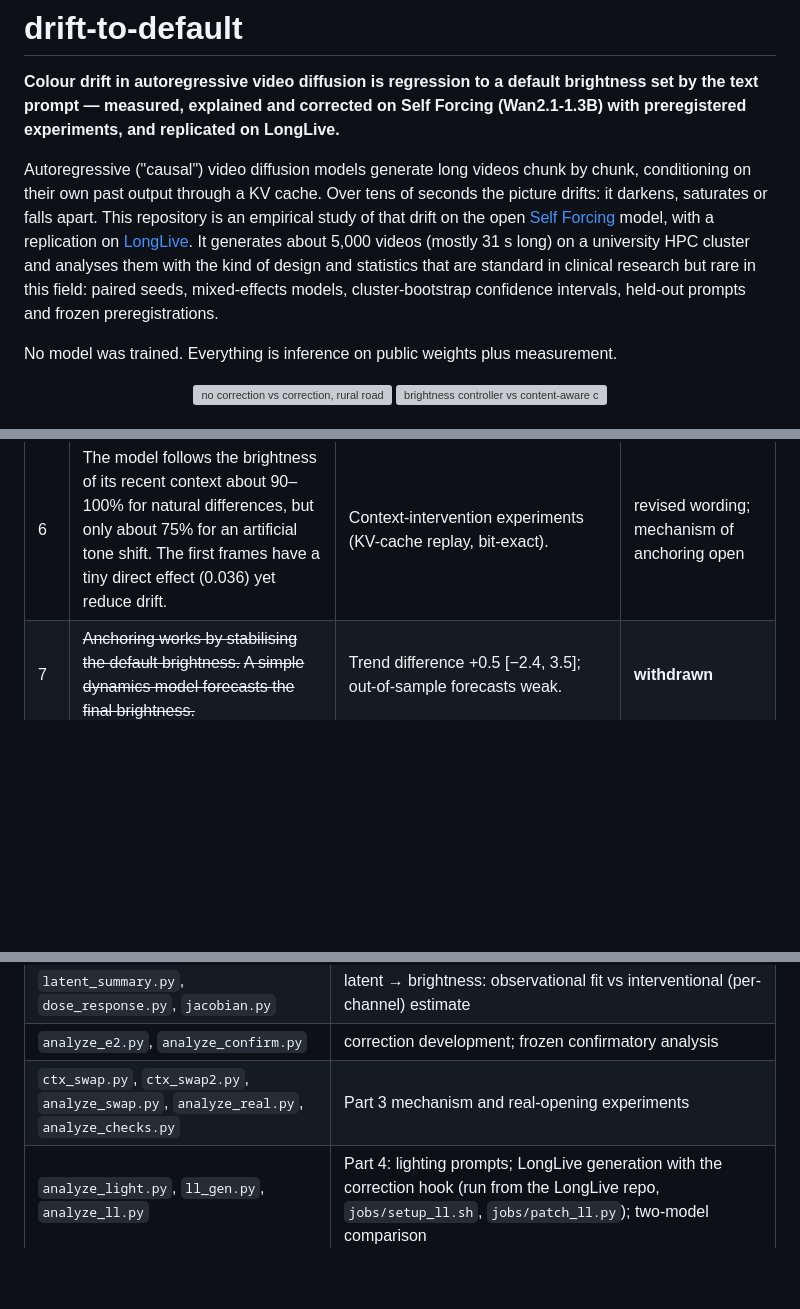
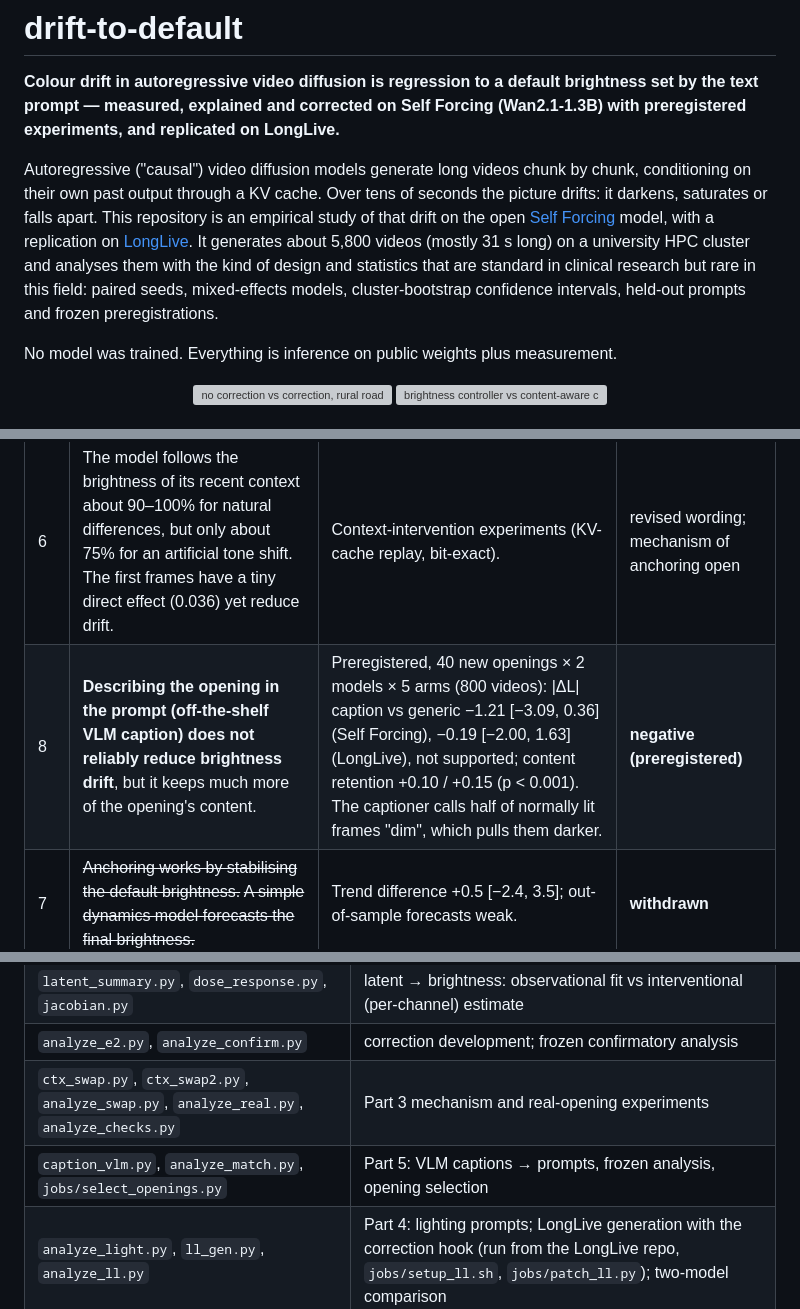
Before and after one commit to ElaineYilinW/drift-to-default, a Markdown page: README.md, 3 parts joined by grey strips. Rendered like a GitHub page; blank space fills up the shorter version; grey boxes are pictures that could not be loaded.

```diff
--- a/README.md
+++ b/README.md
@@ -2,7 +2,7 @@
 
 **Colour drift in autoregressive video diffusion is regression to a default brightness set by the text prompt — measured, explained and corrected on Self Forcing (Wan2.1-1.3B) with preregistered experiments, and replicated on LongLive.**
 
-Autoregressive ("causal") video diffusion models generate long videos chunk by chunk, conditioning on their own past output through a KV cache. Over tens of seconds the picture drifts: it darkens, saturates or falls apart. This repository is an empirical study of that drift on the open [Self Forcing](https://github.com/guandeh17/Self-Forcing) model, with a replication on [LongLive](https://github.com/NVlabs/LongLive). It generates about 5,000 videos (mostly 31 s long) on a university HPC cluster and analyses them with the kind of design and statistics that are standard in clinical research but rare in this field: paired seeds, mixed-effects models, cluster-bootstrap confidence intervals, held-out prompts and frozen preregistrations.
+Autoregressive ("causal") video diffusion models generate long videos chunk by chunk, conditioning on their own past output through a KV cache. Over tens of seconds the picture drifts: it darkens, saturates or falls apart. This repository is an empirical study of that drift on the open [Self Forcing](https://github.com/guandeh17/Self-Forcing) model, with a replication on [LongLive](https://github.com/NVlabs/LongLive). It generates about 5,800 videos (mostly 31 s long) on a university HPC cluster and analyses them with the kind of design and statistics that are standard in clinical research but rare in this field: paired seeds, mixed-effects models, cluster-bootstrap confidence intervals, held-out prompts and frozen preregistrations.
 
 No model was trained. Everything is inference on public weights plus measurement.
 
@@ -25,6 +25,7 @@ No model was trained. Everything is inference on public weights plus measurement
 | 4b | **The correction transfers to LongLive** without changes, at about half the effect, because LongLive drifts less on these prompts. | 40 prompts × 2 seeds: D −0.70 [−1.13, −0.27], structure non-inferior, jitter ×1.10; 40 openings: brightness shift 7.4 → 5.2 (30/40 scenes improved). | exploratory |
 | 5 | **Observational estimates give the wrong causal answer.** | A regression-derived "brightness direction" in latent space realises 18% of an intended change, a direction estimated from designed per-channel perturbations realises 96%. An observational AR slope is 0.50 where interventions give 0.76–0.99. | holds |
 | 6 | The model follows the brightness of its recent context about 90–100% for natural differences, but only about 75% for an artificial tone shift. The first frames have a tiny direct effect (0.036) yet reduce drift. | Context-intervention experiments (KV-cache replay, bit-exact). | revised wording; mechanism of anchoring open |
+| 8 | **Describing the opening in the prompt (off-the-shelf VLM caption) does not reliably reduce brightness drift**, but it keeps much more of the opening's content. | Preregistered, 40 new openings × 2 models × 5 arms (800 videos): \|ΔL\| caption vs generic −1.21 [−3.09, 0.36] (Self Forcing), −0.19 [−2.00, 1.63] (LongLive), not supported; content retention +0.10 / +0.15 (p < 0.001). The captioner calls half of normally lit frames "dim", which pulls them darker. | **negative (preregistered)** |
 | 7 | ~~Anchoring works by stabilising the default brightness.~~ ~~A simple dynamics model forecasts the final brightness.~~ | Trend difference +0.5 [−2.4, 3.5]; out-of-sample forecasts weak. | **withdrawn** |
 
 ![regression to the default brightness](assets/fig1_regression_to_default.png)
@@ -89,6 +105,7 @@ Flicker is the cost: jitter ×1.13 / ×1.67 and chunk-boundary jumps ×1.32 / ×
 | `latent_summary.py`, `dose_response.py`, `jacobian.py` | latent → brightness: observational fit vs interventional (per-channel) estimate |
 | `analyze_e2.py`, `analyze_confirm.py` | correction development; frozen confirmatory analysis |
 | `ctx_swap.py`, `ctx_swap2.py`, `analyze_swap.py`, `analyze_real.py`, `analyze_checks.py` | Part 3 mechanism and real-opening experiments |
+| `caption_vlm.py`, `analyze_match.py`, `jobs/select_openings.py` | Part 5: VLM captions → prompts, frozen analysis, opening selection |
 | `analyze_light.py`, `ll_gen.py`, `analyze_ll.py` | Part 4: lighting prompts; LongLive generation with the correction hook (run from the LongLive repo, `jobs/setup_ll.sh`, `jobs/patch_ll.py`); two-model comparison |
 | `jobs/` | environment setup on a CentOS 7 / SGE cluster (`setup_sf_env.sh`), runtime patches to Self Forcing (`patch_sf.py`) |
 | `prompts/` | all prompt sets (real-frame prompts list the NAVSIM log, not the image) |
```
Also changed, not shown: other parts of README.md (+15 -0 lines), docs/match_results_cn.md (added, +67 -0 lines), assets/fig6_matched_prompts.png (added), results/corr/match_out/match_bars.png (added), 10 other files.
